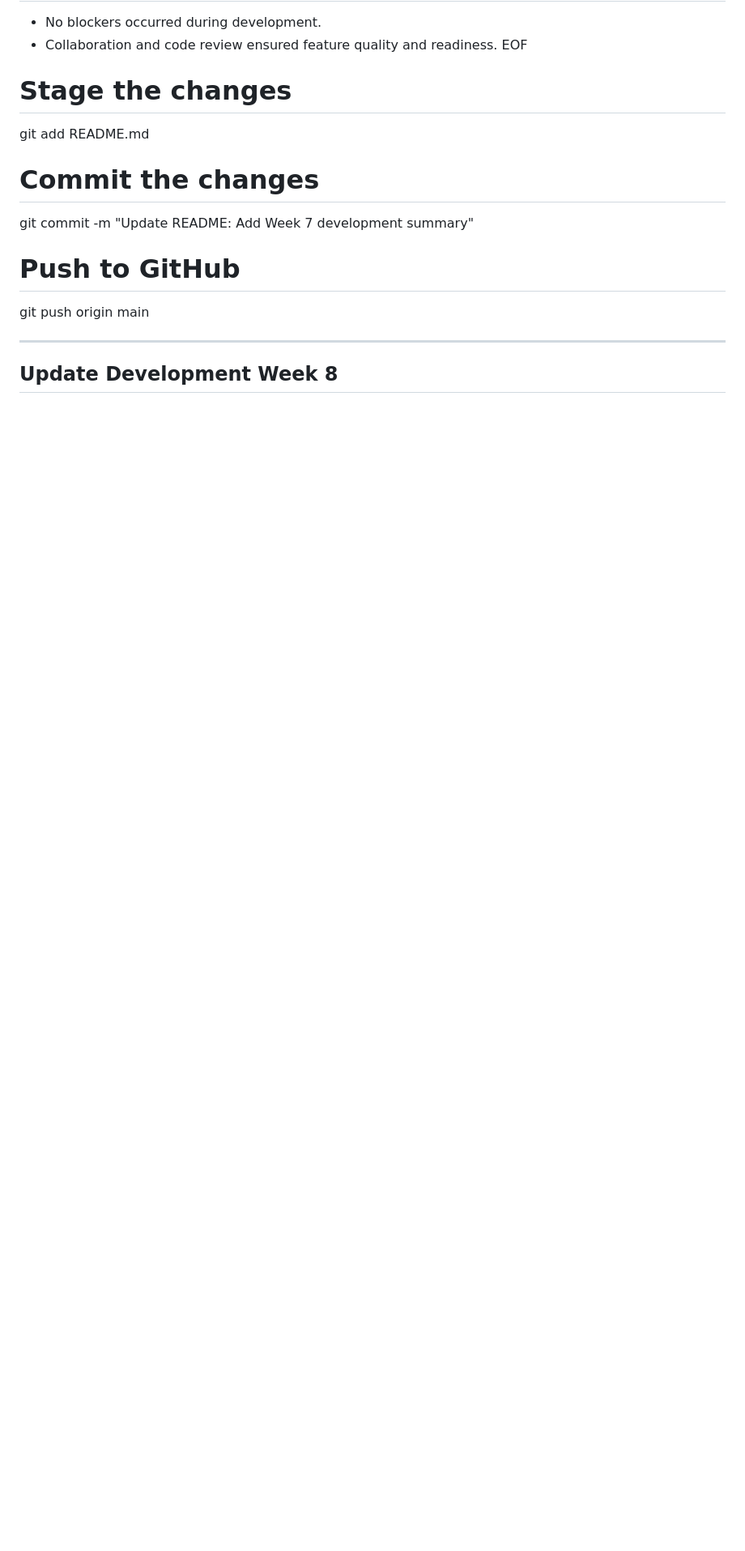
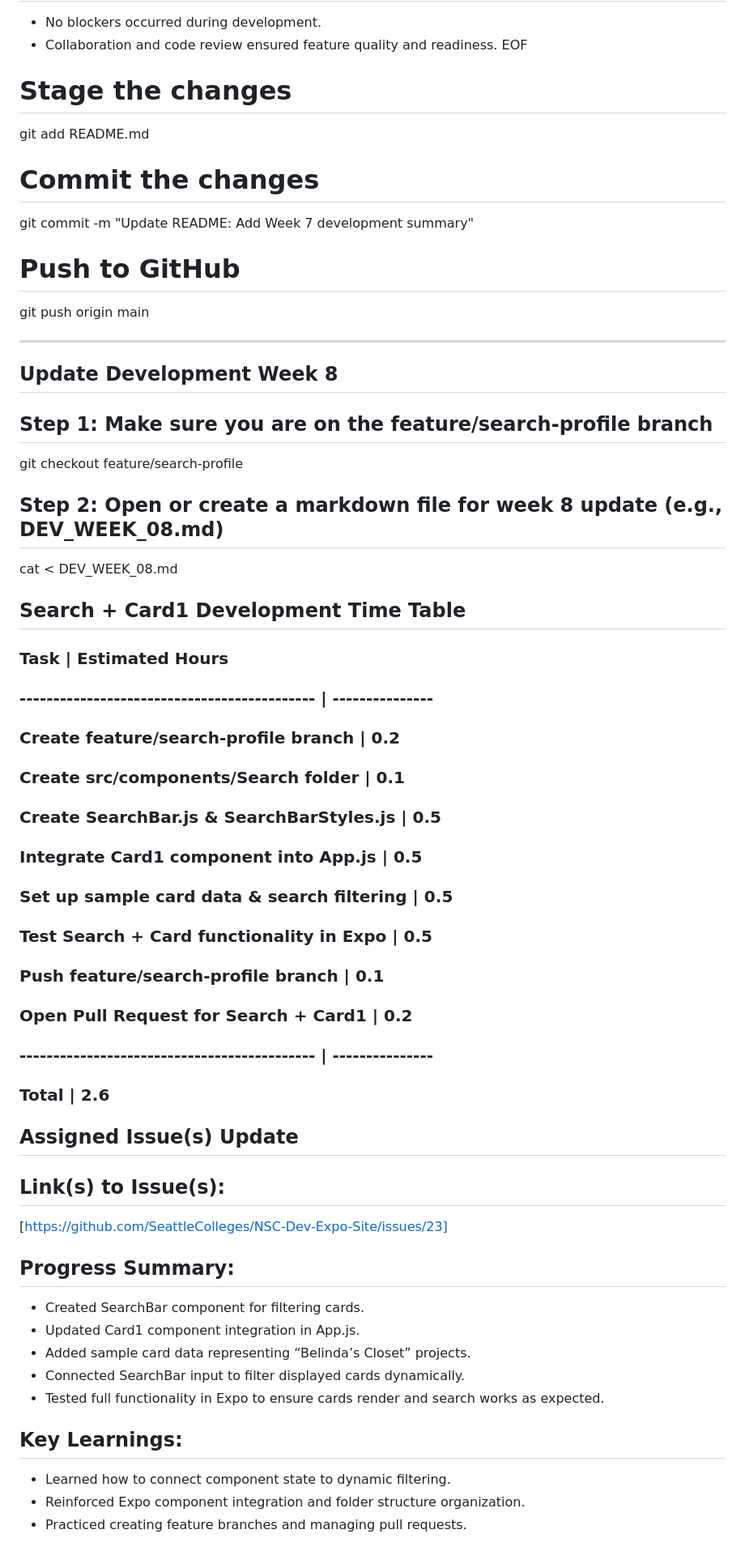
Before and after one commit to DennizGarza1234/card-components-project, a Markdown page: README.md, the part around one of its changes. Shown at 81% size. GitHub-like rendering; blank space fills up the shorter version.

```diff
--- a/README.md
+++ b/README.md
@@ -192,3 +192,41 @@ git push origin main
 ---
 
 ## Update Development Week 8
+## Step 1: Make sure you are on the feature/search-profile branch
+git checkout feature/search-profile
+
+## Step 2: Open or create a markdown file for week 8 update (e.g., DEV_WEEK_08.md)
+cat <<EOT > DEV_WEEK_08.md
+
+## Search + Card1 Development Time Table
+
+### Task                                         | Estimated Hours
+### -------------------------------------------- | ---------------
+### Create feature/search-profile branch         | 0.2
+### Create src/components/Search folder          | 0.1
+### Create SearchBar.js & SearchBarStyles.js     | 0.5
+### Integrate Card1 component into App.js        | 0.5
+### Set up sample card data & search filtering   | 0.5
+### Test Search + Card functionality in Expo     | 0.5
+### Push feature/search-profile branch           | 0.1
+### Open Pull Request for Search + Card1        | 0.2
+### -------------------------------------------- | ---------------
+### Total                                        | 2.6
+
+## Assigned Issue(s) Update
+
+## Link(s) to Issue(s):
+[https://github.com/SeattleColleges/NSC-Dev-Expo-Site/issues/23]
+
+## Progress Summary:
+- Created SearchBar component for filtering cards.
+- Updated Card1 component integration in App.js.
+- Added sample card data representing “Belinda’s Closet” projects.
+- Connected SearchBar input to filter displayed cards dynamically.
+- Tested full functionality in Expo to ensure cards render and search works as expected.
+
+## Key Learnings:
+- Learned how to connect component state to dynamic filtering.
+- Reinforced Expo component integration and folder structure organization.
+- Practiced creating feature branches and managing pull requests.
+
```
Also changed, not shown: other parts of README.md (+35 -0 lines).
